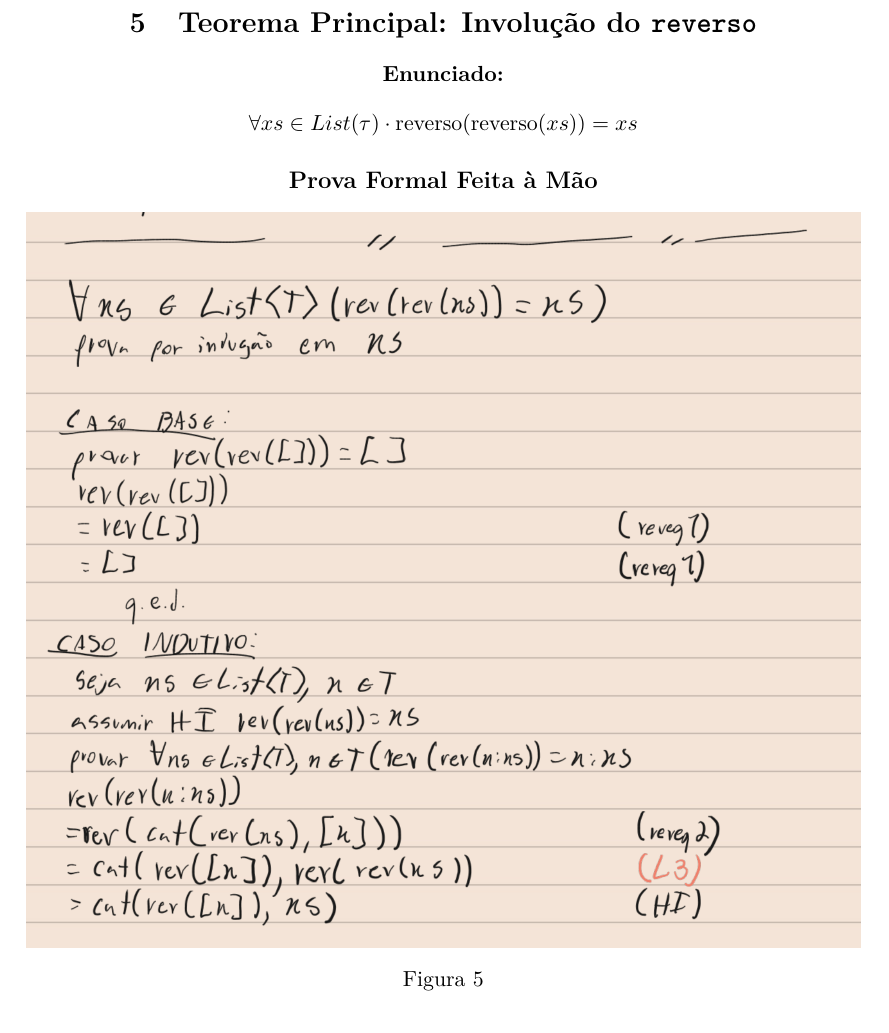
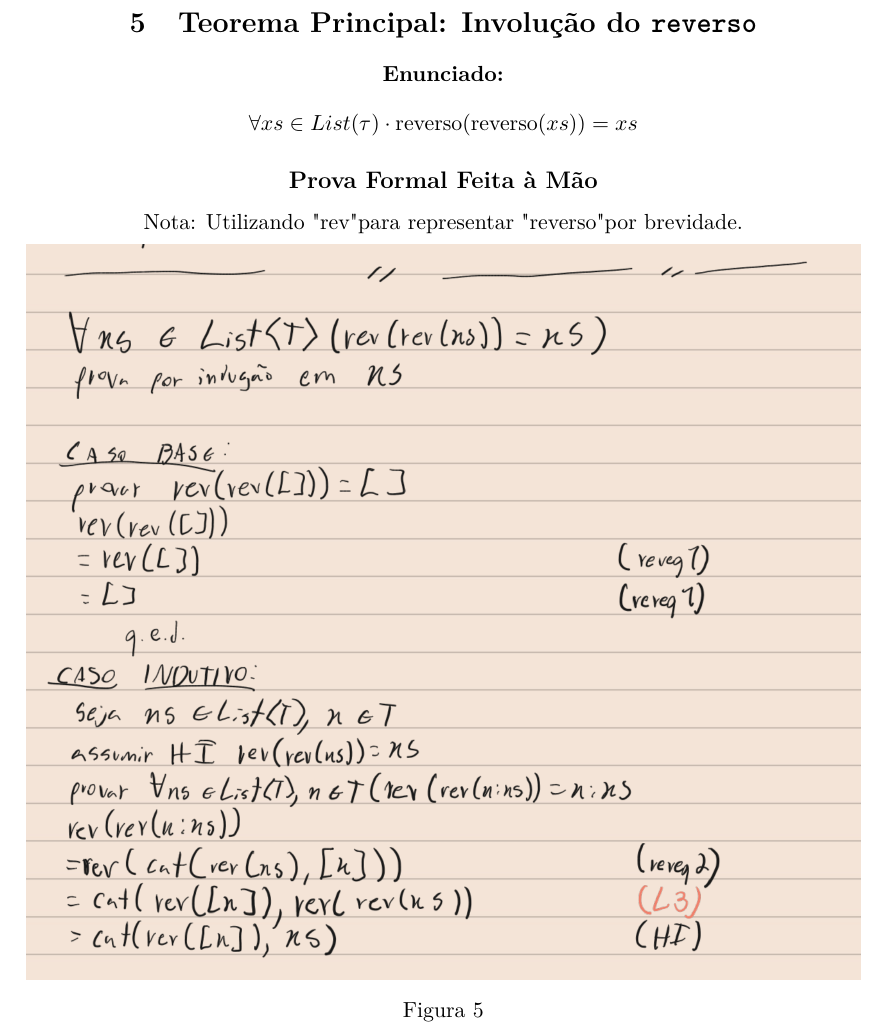
Before and after one commit to nicolaszk/formal_methods, a LaTeX document (main.tex): part of page 6 of 7, cut so that both start at the same text. Compiled offline with pdfLaTeX.

Commit message:
rev reverso note

```diff
--- a/main.tex
+++ b/main.tex
@@ -235,6 +236,7 @@ lemma l3: "\<forall>ys :: 'a list . reverso (cat xs ys) = cat (reverso ys) (reve
 \[ \forall xs \in List(\tau) \cdot \text{reverso}(\text{reverso}(xs)) = xs \]
 
 \subsection*{Prova Formal Feita à Mão}
+\text{Nota: Utilizando "rev" para representar "reverso" por brevidade.}
 \provaManuscrita{formais-41.png}{}{fig:teoremapt1}
 \provaManuscrita{formais-42.png}{Demonstração detalhada e passo a passo à mão para o Teorema Principal.}{fig:teoremapt2}
 
```
Also changed, not shown: main.pdf, main.tex (1 more changed lines), 3 other files.
